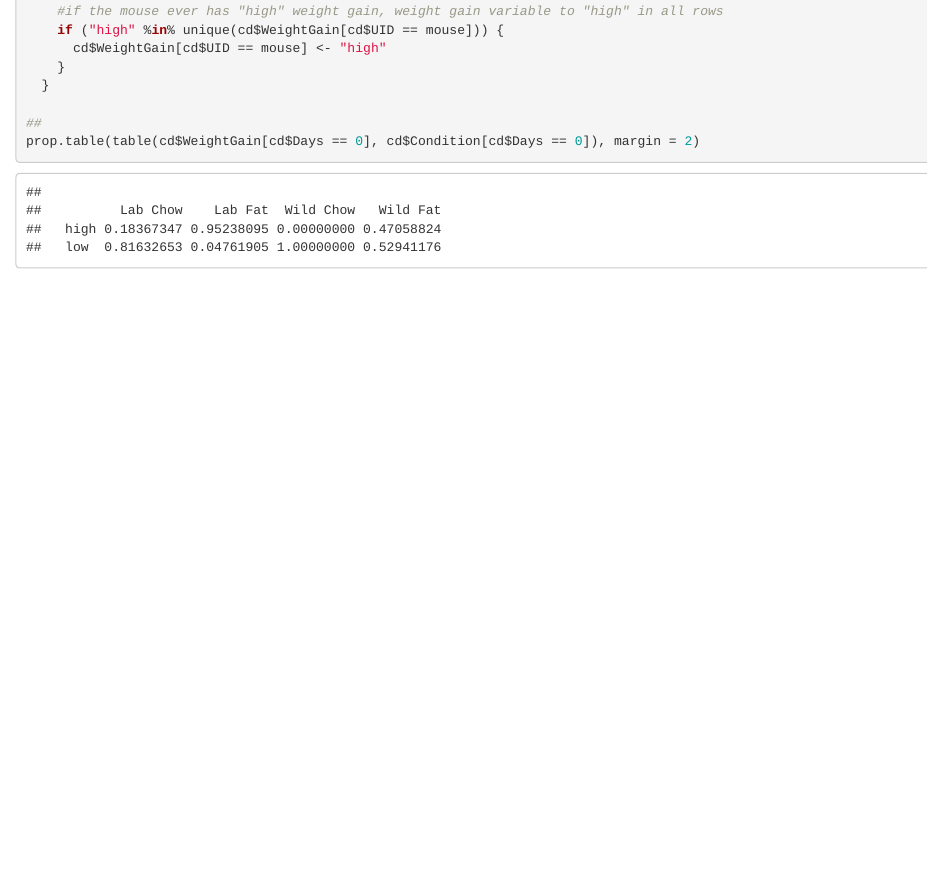
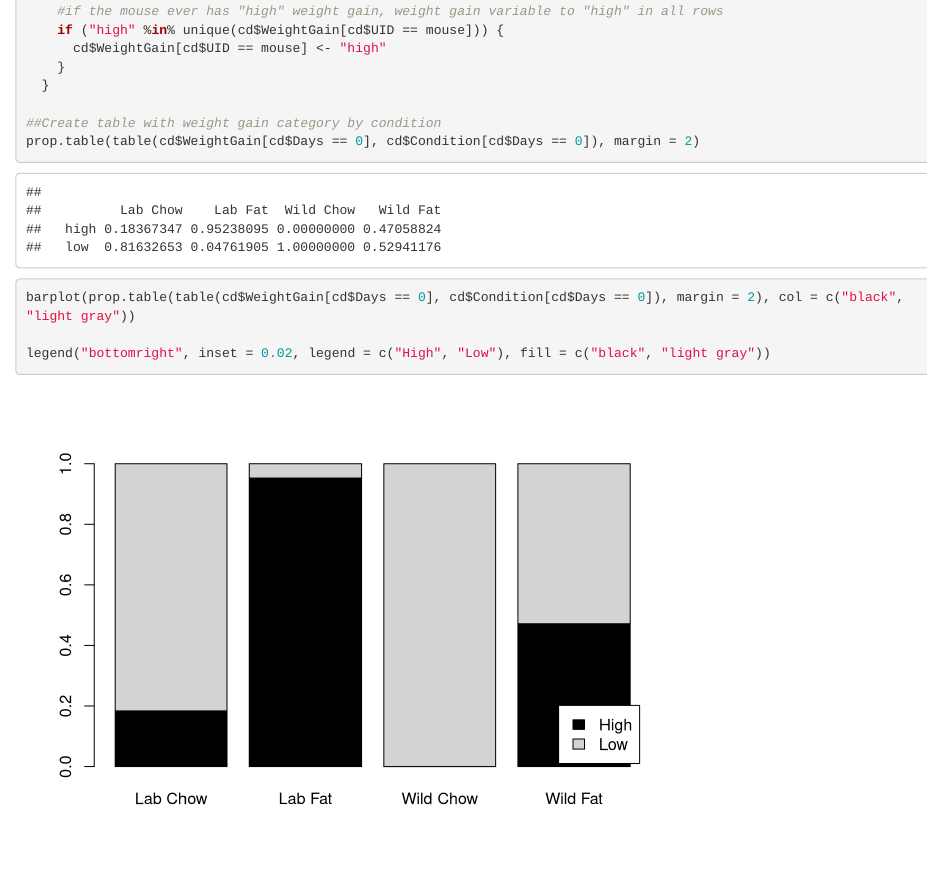
Before and after one commit to matthewsdreier/NAFLD-Analysis, an R Markdown document (Main Analysis.Rmd): the page in a window 1100 px wide, from 4810 px down. Rendered offline with R 4.5, knitr and Pandoc, with nearby package versions.

Commit message:
More weight binning

````diff
--- a/Main Analysis.Rmd
+++ b/Main Analysis.Rmd
@@ -215,8 +215,12 @@ pPercWeightFemale <- ggplot(cdFemale, aes(x = cdFemale$Days, y = cdFemale$PercWe
     }
   }
 
-##
+##Create table with weight gain category by condition
 prop.table(table(cd$WeightGain[cd$Days == 0], cd$Condition[cd$Days == 0]), margin = 2)
+
+barplot(prop.table(table(cd$WeightGain[cd$Days == 0], cd$Condition[cd$Days == 0]), margin = 2), col = c("black", "light gray"))
+
+legend("bottomright", inset = 0.02, legend = c("High", "Low"), fill = c("black", "light gray"))
 
 ```
 
````
